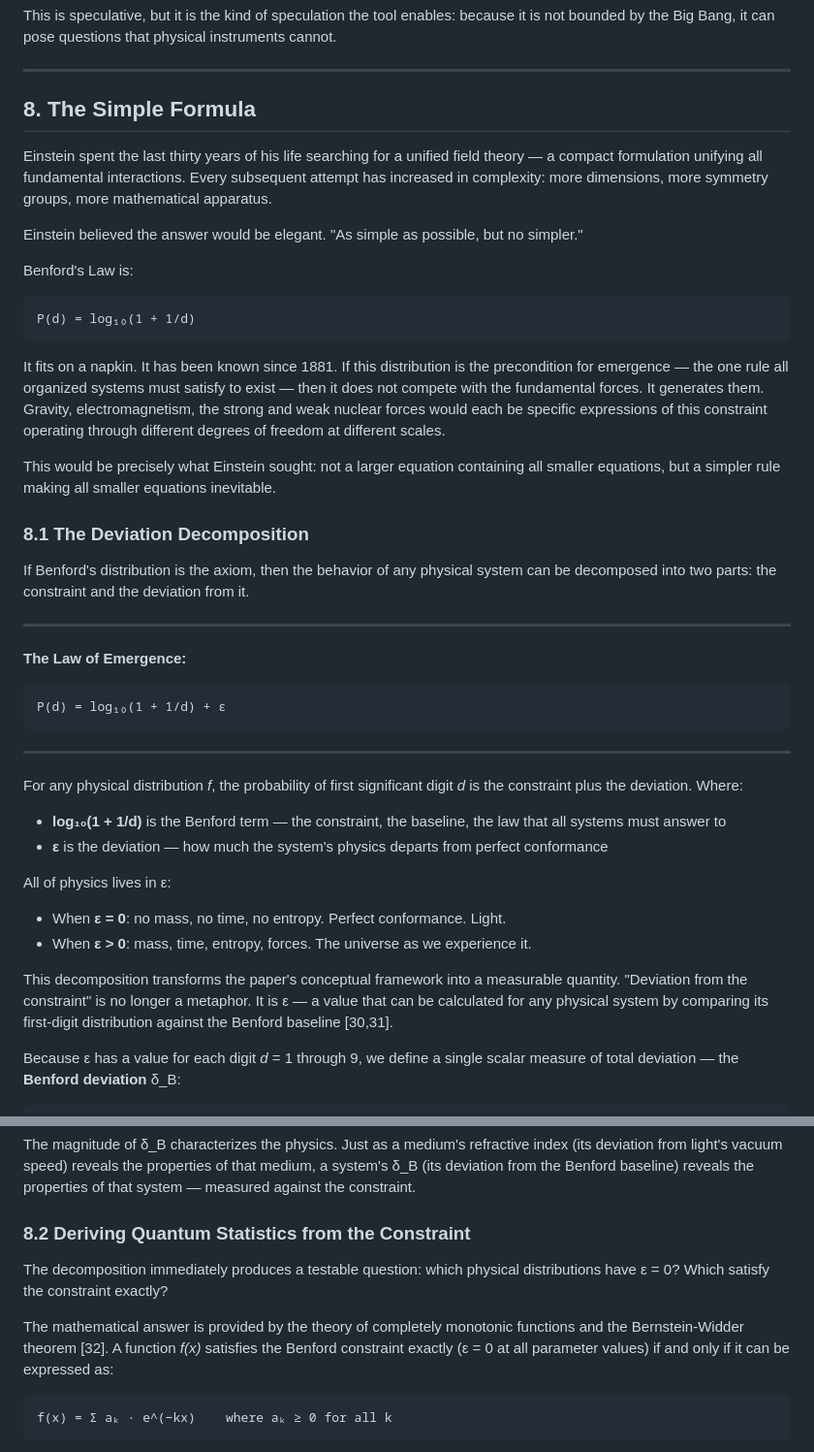
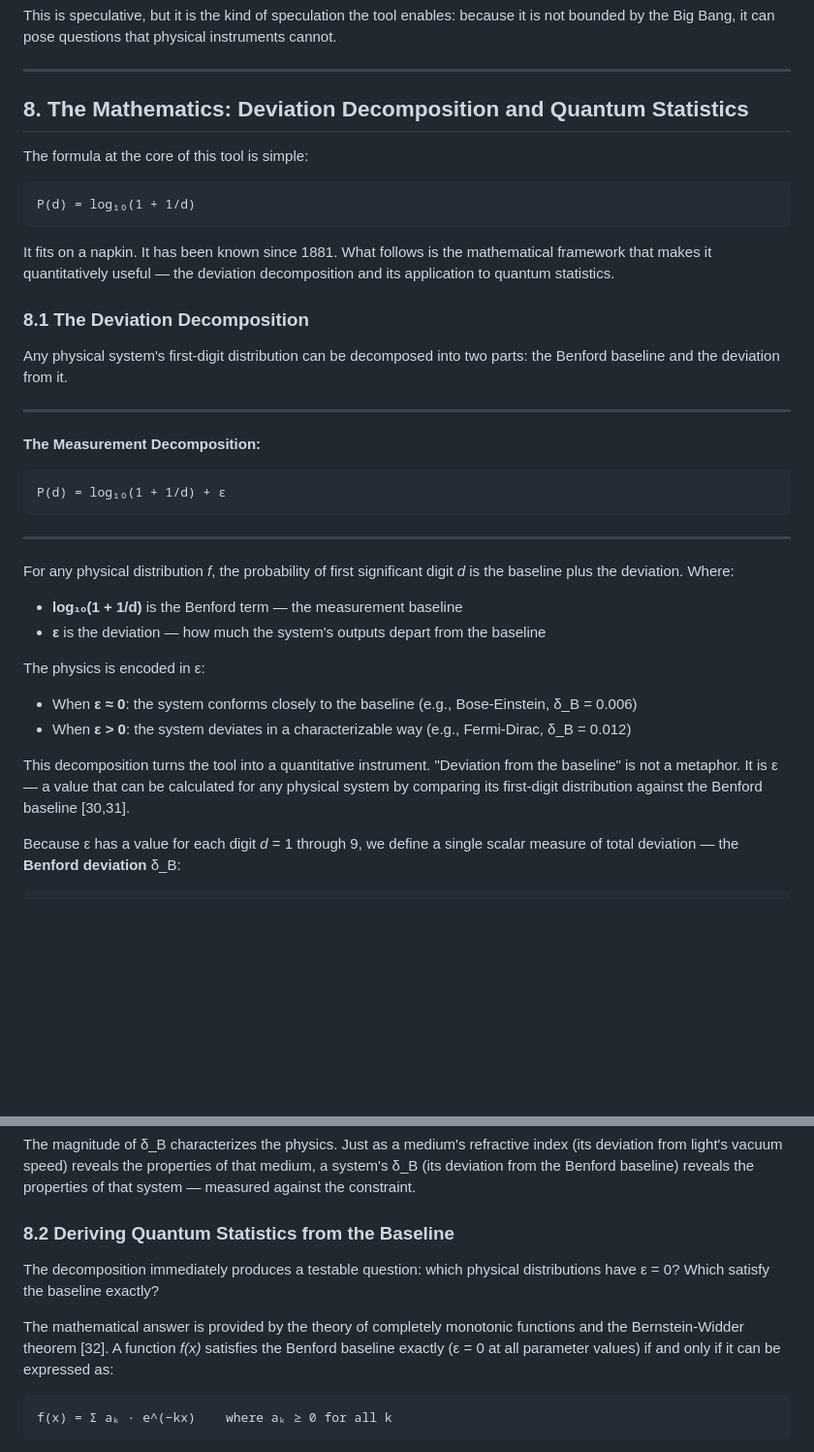
Before and after one commit to jackwayne234/benford-physics, a Markdown page: Benfords_Law_Yardstick_Paper_Draft.md, 2 parts joined by grey strips. Shown at 97% size. GitHub-like rendering; blank space fills up the shorter version.

Commit message:
paper2: phase 6 — rewrite research program and conclusion, finalize tool framing
Co-Authored-By: Claude Opus 4.6 <noreply@anthropic.com>

```diff
--- a/Benfords_Law_Yardstick_Paper_Draft.md
+++ b/Benfords_Law_Yardstick_Paper_Draft.md
@@ -626,60 +626,46 @@ cannot.
 
 ---
 
-## 8. The Simple Formula
+## 8. The Mathematics: Deviation Decomposition and Quantum Statistics
 
-Einstein spent the last thirty years of his life searching for a unified field
-theory — a compact formulation unifying all fundamental interactions. Every subsequent
-attempt has increased in complexity: more dimensions, more symmetry groups, more
-mathematical apparatus.
-
-Einstein believed the answer would be elegant. "As simple as possible, but no
-simpler."
-
-Benford's Law is:
+The formula at the core of this tool is simple:
 
     P(d) = log₁₀(1 + 1/d)
 
-It fits on a napkin. It has been known since 1881. If this distribution is the
-precondition for emergence — the one rule all organized systems must satisfy to
-exist — then it does not compete with the fundamental forces. It generates them.
-Gravity, electromagnetism, the strong and weak nuclear forces would each be specific
-expressions of this constraint operating through different degrees of freedom at
-different scales.
-
-This would be precisely what Einstein sought: not a larger equation containing all
-smaller equations, but a simpler rule making all smaller equations inevitable.
+It fits on a napkin. It has been known since 1881. What follows is the mathematical
+framework that makes it quantitatively useful — the deviation decomposition and its
+application to quantum statistics.
 
 ### 8.1 The Deviation Decomposition
 
-If Benford's distribution is the axiom, then the behavior of any physical system can
-be decomposed into two parts: the constraint and the deviation from it.
+Any physical system's first-digit distribution can be decomposed into two parts:
+the Benford baseline and the deviation from it.
 
 ---
 
-**The Law of Emergence:**
+**The Measurement Decomposition:**
 
     P(d) = log₁₀(1 + 1/d) + ε
 
 ---
 
 For any physical distribution *f*, the probability of first significant digit *d* is
-the constraint plus the deviation. Where:
+the baseline plus the deviation. Where:
 
-- **log₁₀(1 + 1/d)** is the Benford term — the constraint, the baseline, the law
-  that all systems must answer to
-- **ε** is the deviation — how much the system's physics departs from perfect
-  conformance
+- **log₁₀(1 + 1/d)** is the Benford term — the measurement baseline
+- **ε** is the deviation — how much the system's outputs depart from the baseline
 
-All of physics lives in ε:
+The physics is encoded in ε:
 
-- When **ε = 0**: no mass, no time, no entropy. Perfect conformance. Light.
-- When **ε > 0**: mass, time, entropy, forces. The universe as we experience it.
+- When **ε ≈ 0**: the system conforms closely to the baseline (e.g., Bose-Einstein,
+  δ_B = 0.006)
+- When **ε > 0**: the system deviates in a characterizable way (e.g., Fermi-Dirac,
+  δ_B = 0.012)
 
-This decomposition transforms the paper's conceptual framework into a measurable
-quantity. "Deviation from the constraint" is no longer a metaphor. It is ε — a
-value that can be calculated for any physical system by comparing its first-digit
-distribution against the Benford baseline [30,31].
+This decomposition turns the tool into a quantitative instrument. "Deviation from
+the baseline" is not a metaphor. It is ε — a value that can be calculated for any
+physical system by comparing its first-digit distribution against the Benford
+baseline [30,31].
 
 Because ε has a value for each digit *d* = 1 through 9, we define a single scalar
 measure of total deviation — the **Benford deviation** δ_B:
@@ -698,14 +684,14 @@ The magnitude of δ_B characterizes the physics. Just as a medium's refractive i
 a system's δ_B (its deviation from the Benford baseline) reveals the properties
 of that system — measured against the constraint.
 
-### 8.2 Deriving Quantum Statistics from the Constraint
+### 8.2 Deriving Quantum Statistics from the Baseline
 
 The decomposition immediately produces a testable question: which physical
-distributions have ε = 0? Which satisfy the constraint exactly?
+distributions have ε = 0? Which satisfy the baseline exactly?
 
 The mathematical answer is provided by the theory of completely monotonic functions
 and the Bernstein-Widder theorem [32]. A function *f(x)* satisfies the Benford
-constraint exactly (ε = 0 at all parameter values) if and only if it can be
+baseline exactly (ε = 0 at all parameter values) if and only if it can be
 expressed as:
 
     f(x) = Σ aₖ · e^(−kx)    where aₖ ≥ 0 for all k
```
Also changed, not shown: other parts of Benfords_Law_Yardstick_Paper_Draft.md (+126 -142 lines).
